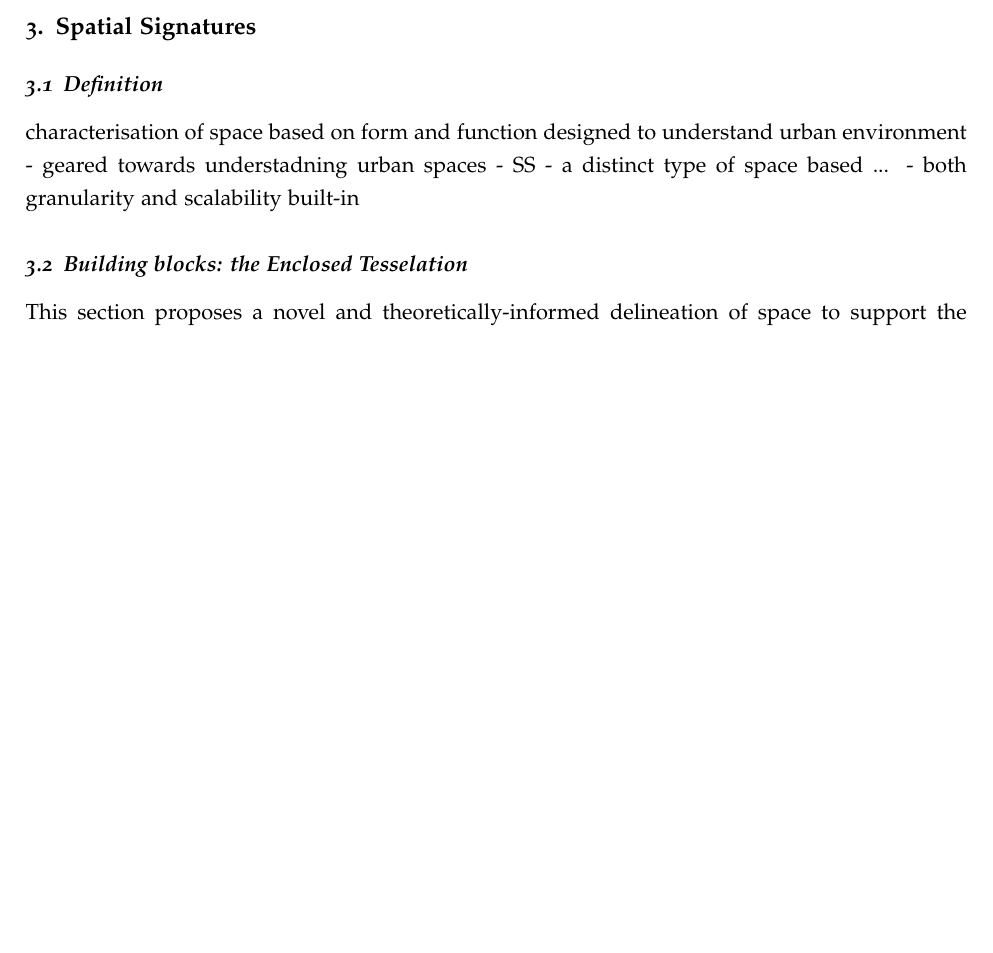
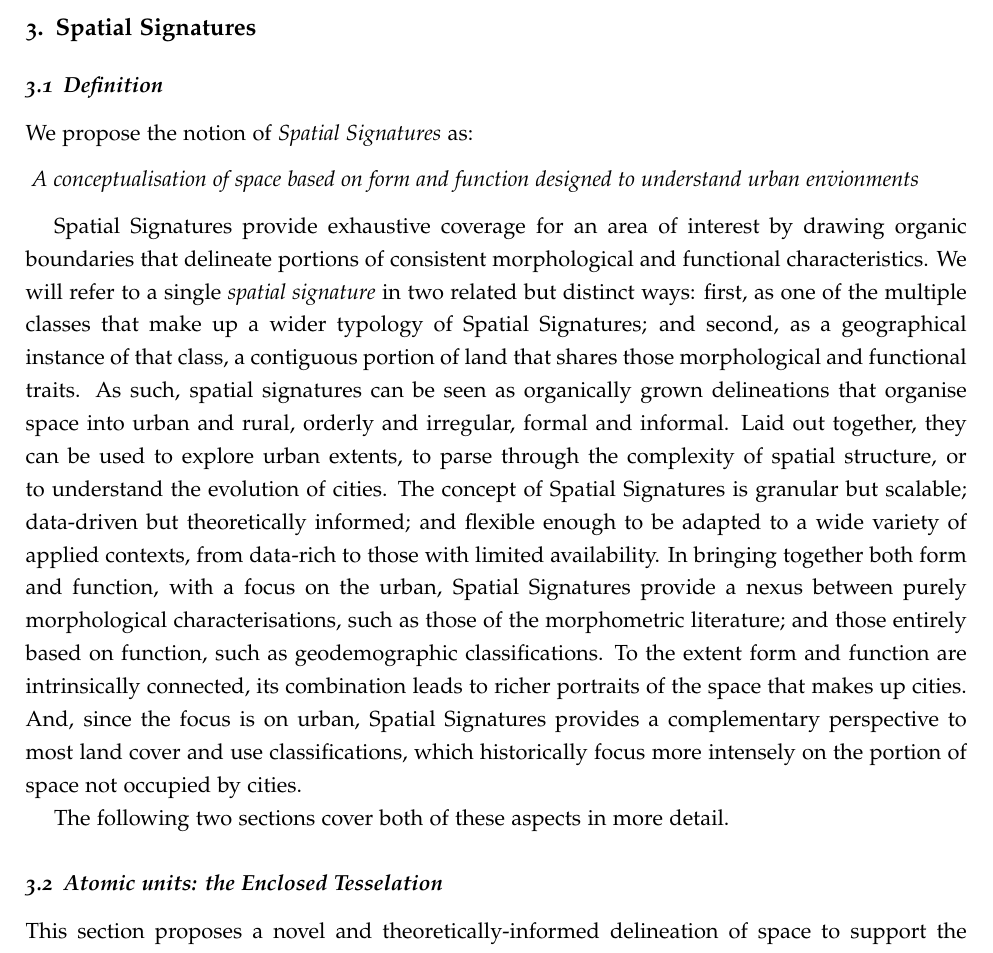
Before and after one commit to urbangrammarai/spatial_signatures_concept, a LaTeX paper (paper/spatial_signatures.tex, which reads paper/ss_3a.tex, paper/ss_3b.tex): part of page 5 of 14 before the commit and part of page 5 of 15 after it, cut so that both start at the same text, the shorter picture padded with empty space. Compiled offline with pdfLaTeX; a LaTeX package or settings file that is missing is left out.

Commit message:
Start of 3a

```diff
--- a/paper/ss_3a.tex
+++ b/paper/ss_3a.tex
@@ -1,19 +1,96 @@
 \subsection{Definition}
 \label{ssec:ss_def}
 
+% Definition
+% What? Def
+We propose the notion of \textit{Spatial Signatures} as:
+
+\newtheorem*{theorem}{}
+\begin{theorem}
+A conceptualisation of space based on form and function designed to understand
+urban envionments
+\end{theorem}
+
+% Unpack
+Spatial Signatures provide exhaustive coverage for an area of interest by
+drawing organic boundaries that delineate portions of consistent morphological
+and functional characteristics.
+%
+We will refer to a single \textit{spatial signature} in two related but
+distinct ways: first, as one of the multiple classes that make up a wider
+typology of Spatial Signatures; and second, as a geographical instance of that
+class, a contiguous portion of land that shares those morphological and
+functional traits.
+%% The building block of cities
+As such, spatial signatures can be seen as organically grown delineations that
+organise space into urban and rural, orderly and irregular, formal and informal.
+%
+Laid out together, they can be used to explore urban extents, to parse through
+the complexity of spatial structure, or to understand the evolution of cities.
+%% Granular, scalable, comparable
+The concept of Spatial Signatures is granular but scalable; data-driven but
+theoretically informed; and flexible enough to be adapted to a wide variety of
+applied contexts, from data-rich to those with limited availability.
+%% Intermediate layer connecting purely morphological with functional (geo-dem)
+In bringing together both form and function, with a focus on the urban,
+Spatial Signatures provide a nexus between purely morphological
+characterisations, such as those of the morphometric literature; and those
+entirely based on function, such as geodemographic classifications.
+%
+To the extent form and function are intrinsically connected, its
+combination leads to richer portraits of the space that makes up cities.
+%% Focus on the urban: flip of traditional land-use/cover: the focus on the urban
+And, since the focus is on urban, Spatial Signatures provides a complementary
+perspective to most land cover and use classifications, which historically
+focus more intensely on the portion of space not occupied by cities.
+
+% Why? Goals
+%% Provide a theoretically-rich, data-driven approach to understand cities
+%% Provide a shared vocabulary
+%% Useful for many (``package urban form and function''), cross-disciplinary
+
+% Give way to the following two sections
+%% SS is a concept that can be implemented in many ways
+%% SS as an organic aggregation of smaller building blocks that are similar and contiguous
+%% Measurable
+The following two sections cover both of these aspects in more detail.
+
+%--------------------------------------------------------------------------------------
+% Original notes
+%--------------------------------------------------------------------------------------
+
+%%%%%%% copy&paste from brainstorming
+%+ Introduction of the concept of Spatial Signature as a building block reflecting physical, functional and socio-economical structure of cities.
+
+%+% atomic urban building block
+
+%+% multidimensional cross-sectional geodemographic unit
+
+%+% linkage of geodemographic concepts
+
+%+% cross-disciplinarity
+
+%+% spatial signatures should have the ability to classify all types of settlements and distinguish their physical and socio-economical differences (e.g. informal settlement vs slum)
+
+%--------------------------------------------------------------------------------------
+%+ Goal, why SS?
+
+%+ organic aggregation
+
+%+ it flips the land cover = urban is the main
 % keep it short, one or two paragraphs
 
 %  start with the definition (pretty technical one)
-characterisation of space based on form and function designed to understand urban environment
-- geared towards understadning urban spaces
-- SS - a distinct type of space based ...
-- both granularity and scalability built-in
+%characterisation of space based on form and function designed to understand urban environment
+%+ geared towards understadning urban spaces
+%+ SS - a distinct type of space based ...
+%+ both granularity and scalability built-in
 
 % a way of understanding space. not evena  unit
 % information is the key component of it
 
 
-% SS sit in between purely morphological and purely functional.
+%+ SS sit in between purely morphological and purely functional.
 
 
 
--- a/paper/ss_3b.tex
+++ b/paper/ss_3b.tex
@@ -1,4 +1,4 @@
-\subsection{Building blocks: the Enclosed Tesselation}
+\subsection{Atomic units: the Enclosed Tesselation}
 \label{ssec:ss_et}
 
 % What
```
Also changed, not shown: paper/ss_3a.tex (21 more changed lines), paper/ss_3b.tex (1 more changed lines).
